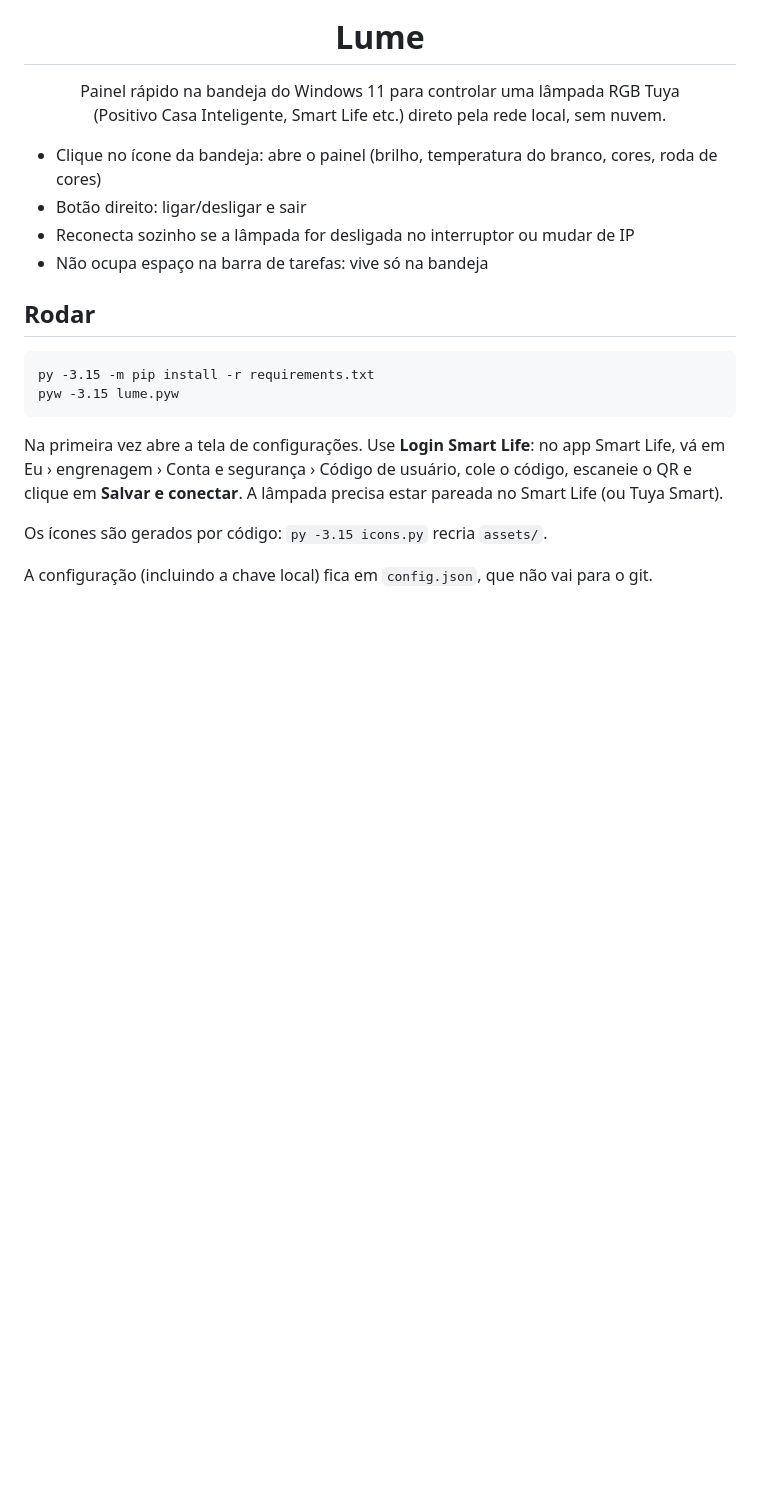
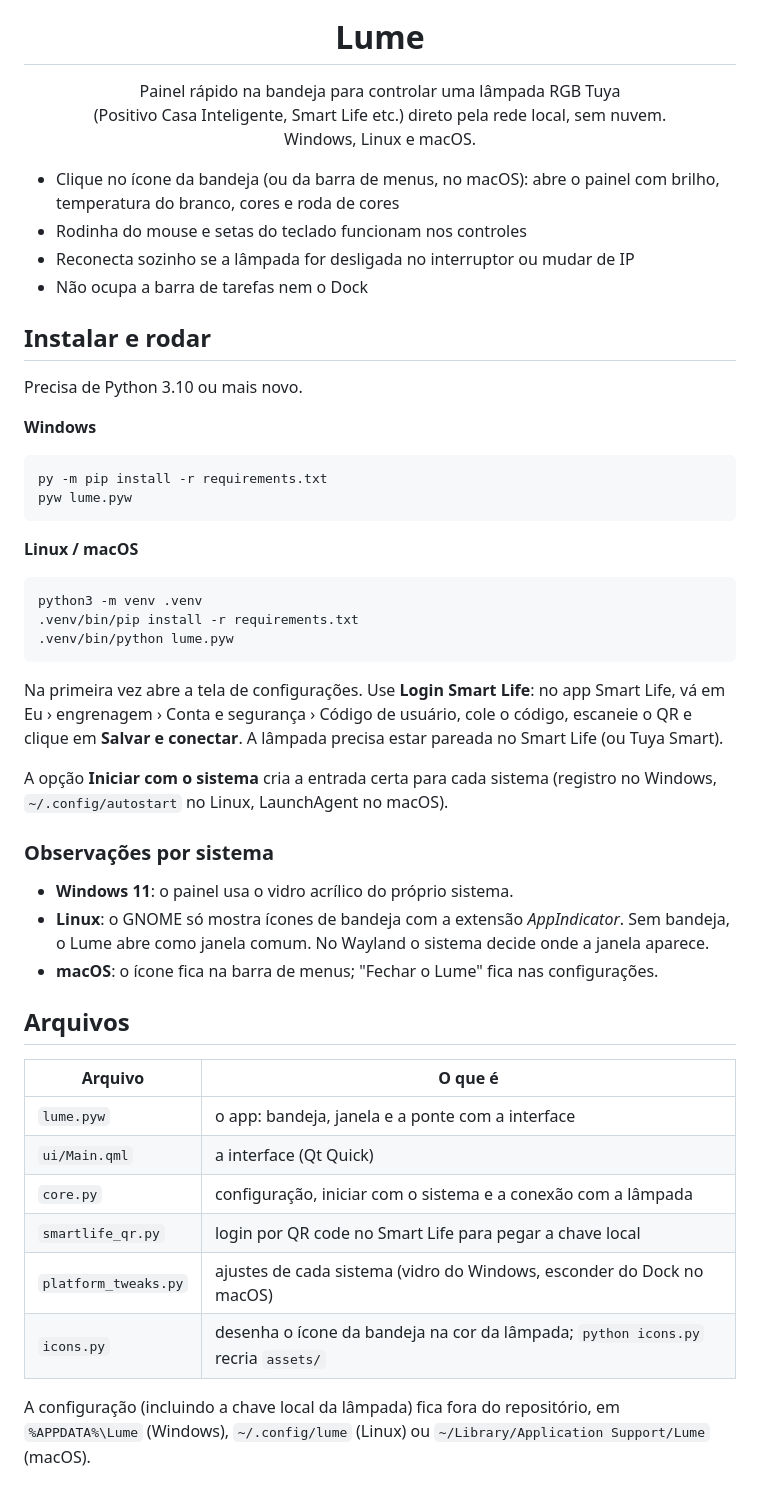
Before and after one commit to onealhtml/lume, a Markdown page: README.md, the part around the change. Rendered like a GitHub page; blank space fills up the shorter version.

Commit message:
Migra a interface para Qt (PySide6 + QML): Windows, Linux e macOS

````diff
--- a/README.md
+++ b/README.md
@@ -5,26 +5,59 @@
 <h1 align="center">Lume</h1>
 
 <p align="center">
-  Painel rápido na bandeja do Windows 11 para controlar uma lâmpada RGB Tuya<br>
-  (Positivo Casa Inteligente, Smart Life etc.) direto pela rede local, sem nuvem.
+  Painel rápido na bandeja para controlar uma lâmpada RGB Tuya<br>
+  (Positivo Casa Inteligente, Smart Life etc.) direto pela rede local, sem nuvem.<br>
+  Windows, Linux e macOS.
 </p>
 
-- Clique no ícone da bandeja: abre o painel (brilho, temperatura do branco, cores, roda de cores)
-- Botão direito: ligar/desligar e sair
+- Clique no ícone da bandeja (ou da barra de menus, no macOS): abre o painel com brilho, temperatura do branco, cores e roda de cores
+- Rodinha do mouse e setas do teclado funcionam nos controles
 - Reconecta sozinho se a lâmpada for desligada no interruptor ou mudar de IP
-- Não ocupa espaço na barra de tarefas: vive só na bandeja
+- Não ocupa a barra de tarefas nem o Dock
 
-## Rodar
+## Instalar e rodar
+
+Precisa de Python 3.10 ou mais novo.
+
+**Windows**
 
 ```
-py -3.15 -m pip install -r requirements.txt
-pyw -3.15 lume.pyw
+py -m pip install -r requirements.txt
+pyw lume.pyw
+```
+
+**Linux / macOS**
+
+```
+python3 -m venv .venv
+.venv/bin/pip install -r requirements.txt
+.venv/bin/python lume.pyw
 ```
 
 Na primeira vez abre a tela de configurações. Use **Login Smart Life**: no app Smart Life, vá em
 Eu › engrenagem › Conta e segurança › Código de usuário, cole o código, escaneie o QR e clique em
 **Salvar e conectar**. A lâmpada precisa estar pareada no Smart Life (ou Tuya Smart).
 
-Os ícones são gerados por código: `py -3.15 icons.py` recria `assets/`.
+A opção **Iniciar com o sistema** cria a entrada certa para cada sistema (registro no Windows,
+`~/.config/autostart` no Linux, LaunchAgent no macOS).
 
-A configuração (incluindo a chave local) fica em `config.json`, que não vai para o git.
+### Observações por sistema
+
+- **Windows 11**: o painel usa o vidro acrílico do próprio sistema.
+- **Linux**: o GNOME só mostra ícones de bandeja com a extensão *AppIndicator*. Sem bandeja, o Lume
+  abre como janela comum. No Wayland o sistema decide onde a janela aparece.
+- **macOS**: o ícone fica na barra de menus; "Fechar o Lume" fica nas configurações.
+
+## Arquivos
+
+| Arquivo | O que é |
+|---|---|
+| `lume.pyw` | o app: bandeja, janela e a ponte com a interface |
+| `ui/Main.qml` | a interface (Qt Quick) |
+| `core.py` | configuração, iniciar com o sistema e a conexão com a lâmpada |
+| `smartlife_qr.py` | login por QR code no Smart Life para pegar a chave local |
+| `platform_tweaks.py` | ajustes de cada sistema (vidro do Windows, esconder do Dock no macOS) |
+| `icons.py` | desenha o ícone da bandeja na cor da lâmpada; `python icons.py` recria `assets/` |
+
+A configuração (incluindo a chave local da lâmpada) fica fora do repositório, em
+`%APPDATA%\Lume` (Windows), `~/.config/lume` (Linux) ou `~/Library/Application Support/Lume` (macOS).
````
Also changed, not shown: assets/tray-preview.png (deleted), assets/wheel.png (added), 7 other files.
